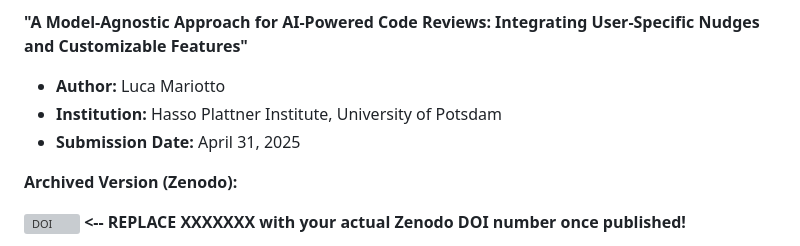
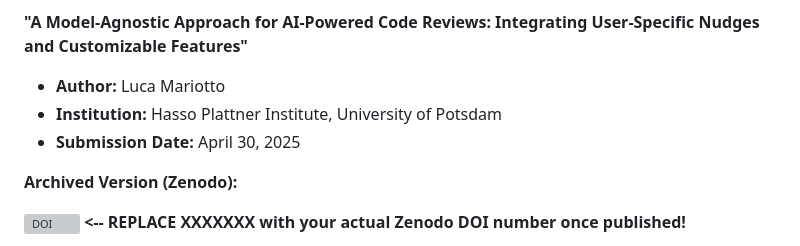
Before and after one commit to LucaMariotto/llm-code-review-thesis-artifacts, a Markdown page: README.md, the part around the change. Drawn GitHub-style; grey boxes are pictures that could not be loaded.

Commit message:
Initial commit of thesis artifacts

```diff
--- a/README.md
+++ b/README.md
@@ -6,7 +6,7 @@ This repository contains the code, processed data, configuration files, prompts,
 
 *   **Author:** Luca Mariotto
 *   **Institution:** Hasso Plattner Institute, University of Potsdam
-*   **Submission Date:** April 31, 2025
+*   **Submission Date:** April 30, 2025
 
 **Archived Version (Zenodo):**
 
```
